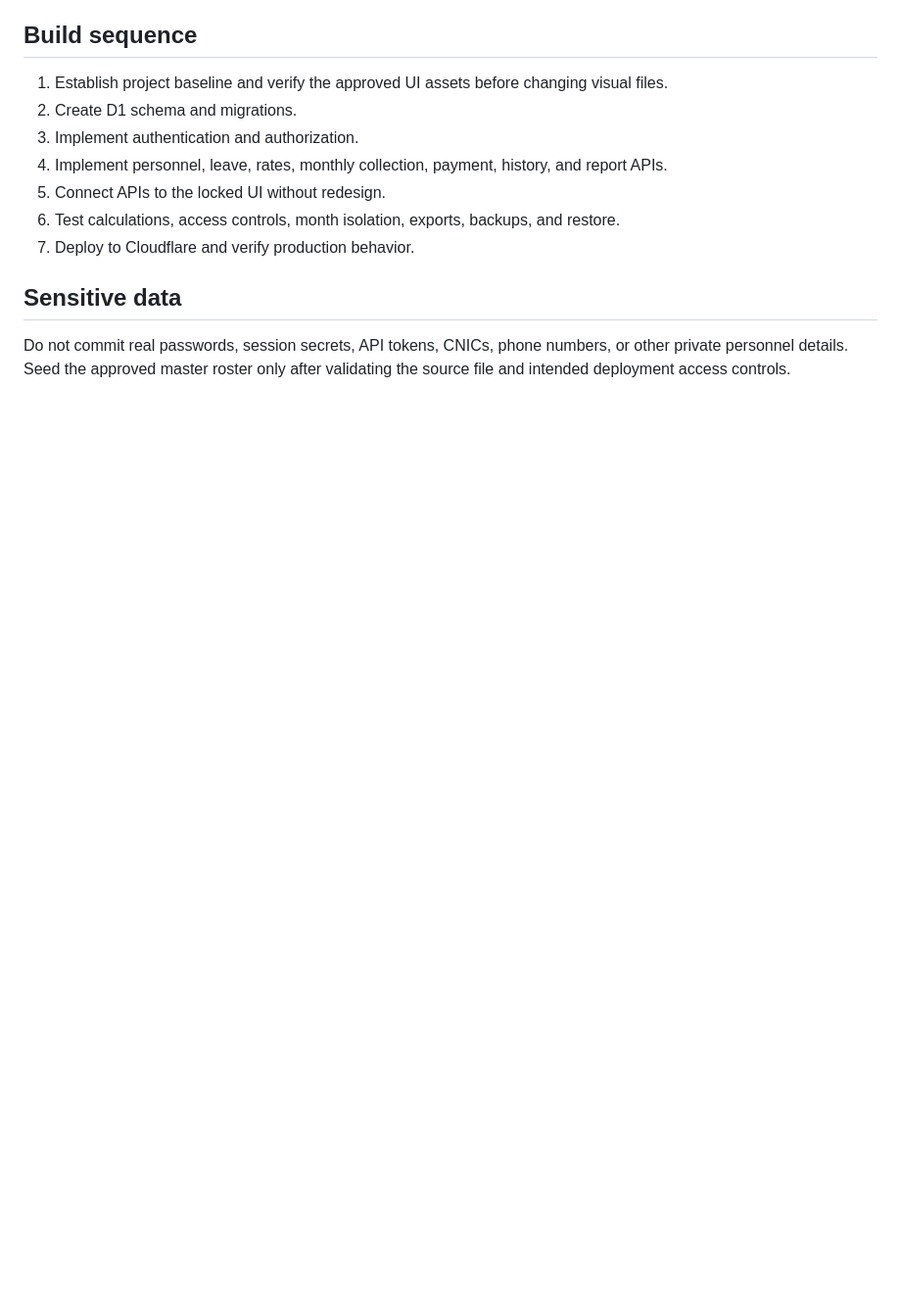
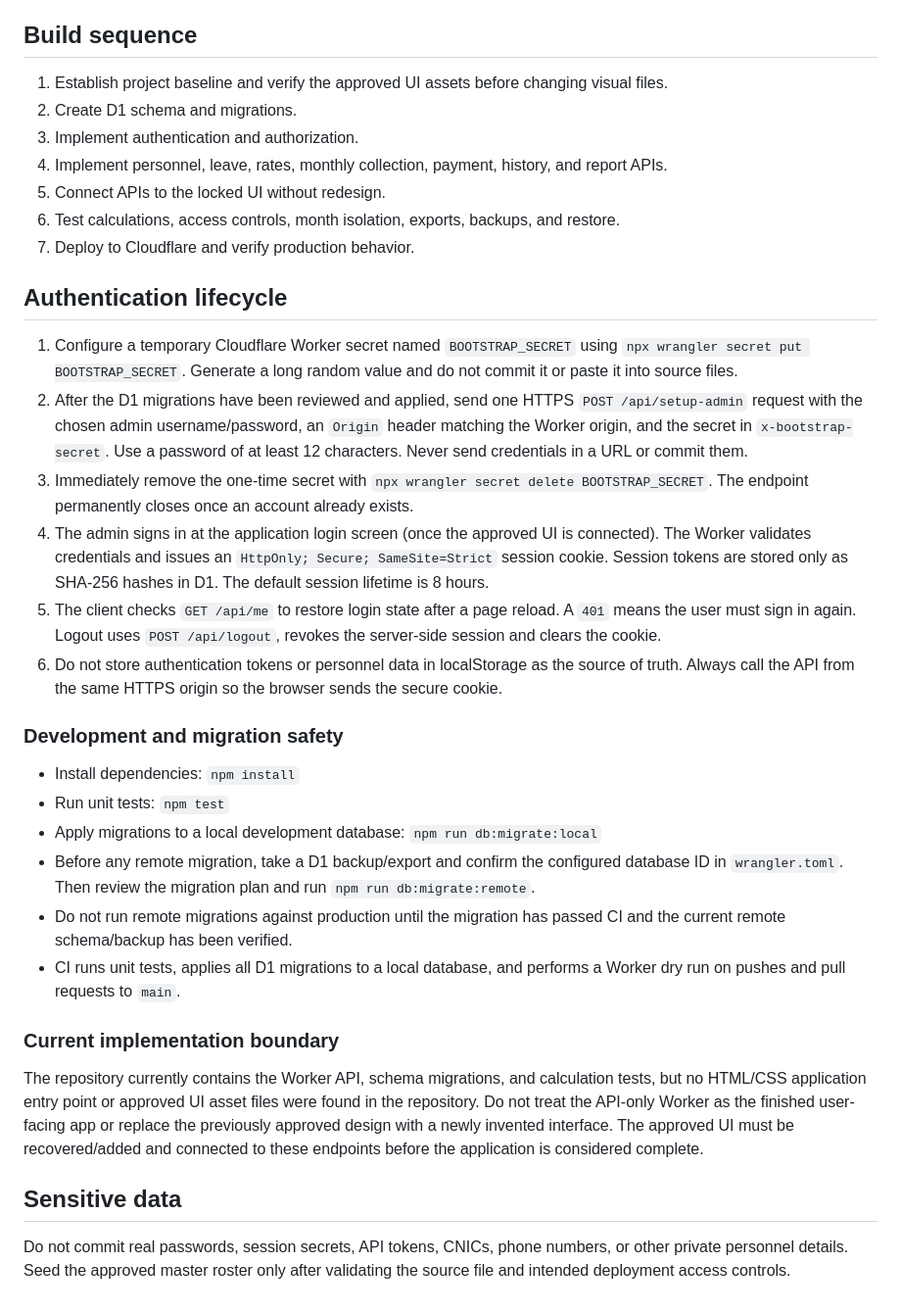
Before and after one commit to cryptotrading-in/Tariq-Coy, a Markdown page: README.md, the part around the change. Shown at 98% size. GitHub-like rendering; blank space fills up the shorter version.

Commit message:
Document secure admin bootstrap, session lifecycle, and deployment safety

```diff
--- a/README.md
+++ b/README.md
@@ -47,6 +47,28 @@ Use decimal-safe currency rounding to two decimal places for the displayed deduc
 6. Test calculations, access controls, month isolation, exports, backups, and restore.
 7. Deploy to Cloudflare and verify production behavior.
 
+## Authentication lifecycle
+
+1. Configure a temporary Cloudflare Worker secret named `BOOTSTRAP_SECRET` using `npx wrangler secret put BOOTSTRAP_SECRET`. Generate a long random value and do not commit it or paste it into source files.
+2. After the D1 migrations have been reviewed and applied, send one HTTPS `POST /api/setup-admin` request with the chosen admin username/password, an `Origin` header matching the Worker origin, and the secret in `x-bootstrap-secret`. Use a password of at least 12 characters. Never send credentials in a URL or commit them.
+3. Immediately remove the one-time secret with `npx wrangler secret delete BOOTSTRAP_SECRET`. The endpoint permanently closes once an account already exists.
+4. The admin signs in at the application login screen (once the approved UI is connected). The Worker validates credentials and issues an `HttpOnly; Secure; SameSite=Strict` session cookie. Session tokens are stored only as SHA-256 hashes in D1. The default session lifetime is 8 hours.
+5. The client checks `GET /api/me` to restore login state after a page reload. A `401` means the user must sign in again. Logout uses `POST /api/logout`, revokes the server-side session and clears the cookie.
+6. Do not store authentication tokens or personnel data in localStorage as the source of truth. Always call the API from the same HTTPS origin so the browser sends the secure cookie.
+
+### Development and migration safety
+
+- Install dependencies: `npm install`
+- Run unit tests: `npm test`
+- Apply migrations to a local development database: `npm run db:migrate:local`
+- Before any remote migration, take a D1 backup/export and confirm the configured database ID in `wrangler.toml`. Then review the migration plan and run `npm run db:migrate:remote`.
+- Do not run remote migrations against production until the migration has passed CI and the current remote schema/backup has been verified.
+- CI runs unit tests, applies all D1 migrations to a local database, and performs a Worker dry run on pushes and pull requests to `main`.
+
+### Current implementation boundary
+
+The repository currently contains the Worker API, schema migrations, and calculation tests, but no HTML/CSS application entry point or approved UI asset files were found in the repository. Do not treat the API-only Worker as the finished user-facing app or replace the previously approved design with a newly invented interface. The approved UI must be recovered/added and connected to these endpoints before the application is considered complete.
+
 ## Sensitive data
 
 Do not commit real passwords, session secrets, API tokens, CNICs, phone numbers, or other private personnel details. Seed the approved master roster only after validating the source file and intended deployment access controls.
```
